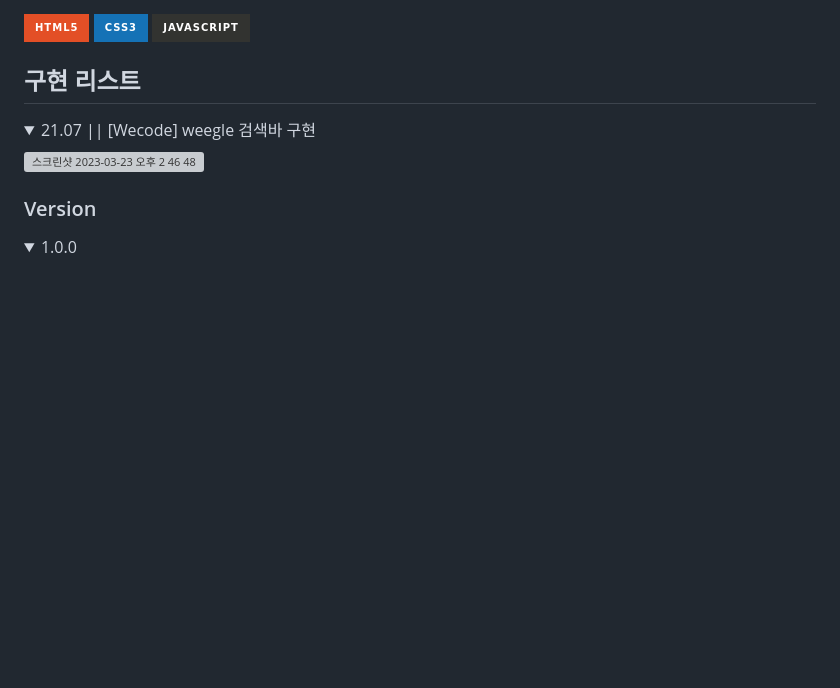
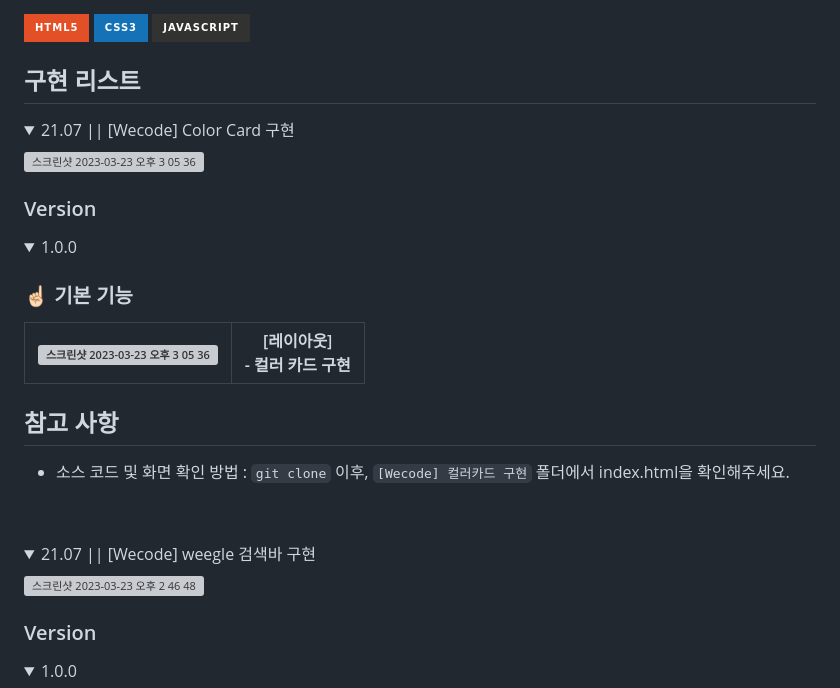
Before and after one commit to sstaar91/VanillaJS_Practice, a Markdown page: README.md, the part around the change. Drawn GitHub-style; folded sections open; badges without logos; blank space fills up the shorter version; grey boxes are pictures that could not be loaded.

```diff
--- a/README.md
+++ b/README.md
@@ -14,6 +14,31 @@ Vanilla Javascript로 작업한 결과물들을 저장해 놓은 repo입니다.<
 
 
 ## 구현 리스트
+
+<details>
+<summary>21.07 || [Wecode] Color Card 구현</summary>
+
+![스크린샷 2023-03-23 오후 3 05 36](https://user-images.githubusercontent.com/78401083/227117899-b5640199-1167-49e0-ba20-74f47f06a4d8.png)
+
+
+### Version
+<details>
+<summary>1.0.0</summary>
+
+### ☝🏻 기본 기능
+
+| ![스크린샷 2023-03-23 오후 3 05 36](https://user-images.githubusercontent.com/78401083/227118024-ae978b34-600a-4fd7-9ad5-edbbb4944f11.png) | [레이아웃]<br/> - 컬러 카드 구현 |
+| :--: | :--: |
+
+
+</details>
+
+## 참고 사항
+- 소스 코드 및 화면 확인 방법 : `git clone` 이후, `[Wecode] 컬러카드 구현` 폴더에서 index.html을 확인해주세요.
+
+<br/>
+
+</details>
 
 <details>
 <summary>21.07 || [Wecode] weegle 검색바 구현</summary>
```
